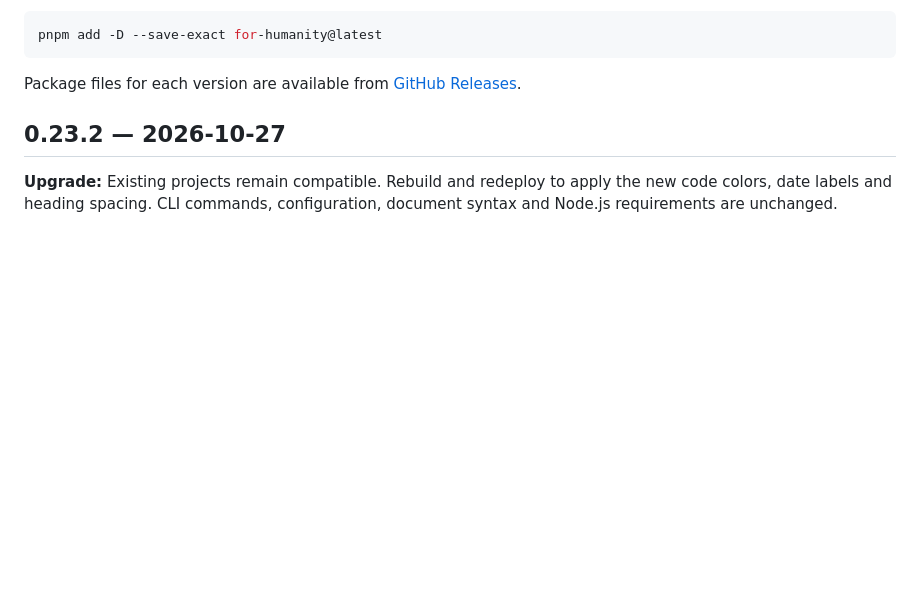
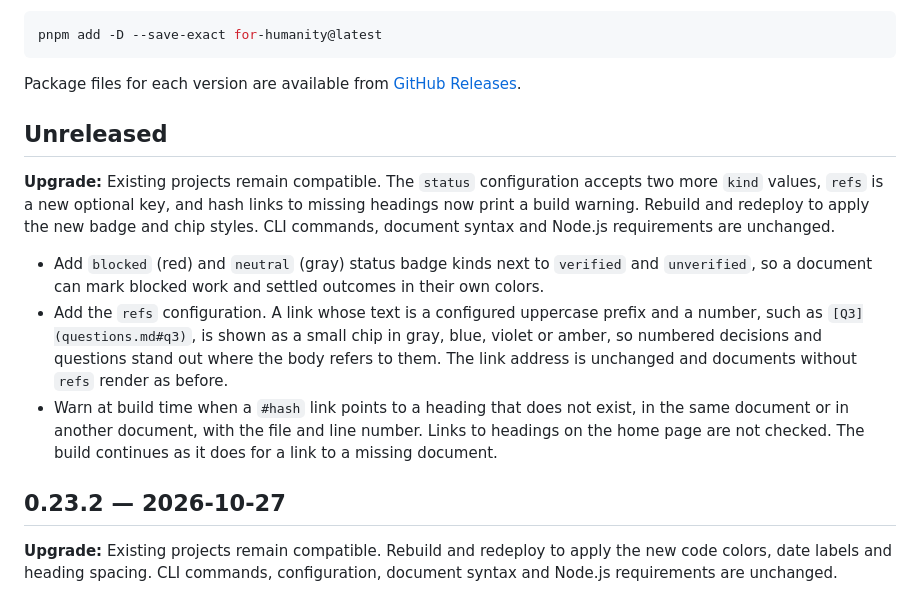
Before and after one commit to minu-ha/for-humanity, a Markdown page: content/public/changelog.md, the part around the change. Rendered like a GitHub page; blank space fills up the shorter version.

Commit message:
Sync the changelog pages | aa

````diff
--- a/content/public/changelog.md
+++ b/content/public/changelog.md
@@ -16,6 +16,14 @@ pnpm add -D --save-exact for-humanity@latest
 ```
 
 Package files for each version are available from [GitHub Releases](https://github.com/nomeehej/for-humanity/releases).
+
+## Unreleased
+
+**Upgrade:** Existing projects remain compatible. The `status` configuration accepts two more `kind` values, `refs` is a new optional key, and hash links to missing headings now print a build warning. Rebuild and redeploy to apply the new badge and chip styles. CLI commands, document syntax and Node.js requirements are unchanged.
+
+- Add `blocked` (red) and `neutral` (gray) status badge kinds next to `verified` and `unverified`, so a document can mark blocked work and settled outcomes in their own colors.
+- Add the `refs` configuration. A link whose text is a configured uppercase prefix and a number, such as `[Q3](questions.md#q3)`, is shown as a small chip in gray, blue, violet or amber, so numbered decisions and questions stand out where the body refers to them. The link address is unchanged and documents without `refs` render as before.
+- Warn at build time when a `#hash` link points to a heading that does not exist, in the same document or in another document, with the file and line number. Links to headings on the home page are not checked. The build continues as it does for a link to a missing document.
 
 ## 0.23.2 — 2026-10-27
 
````
Also changed, not shown: 1 other file.
